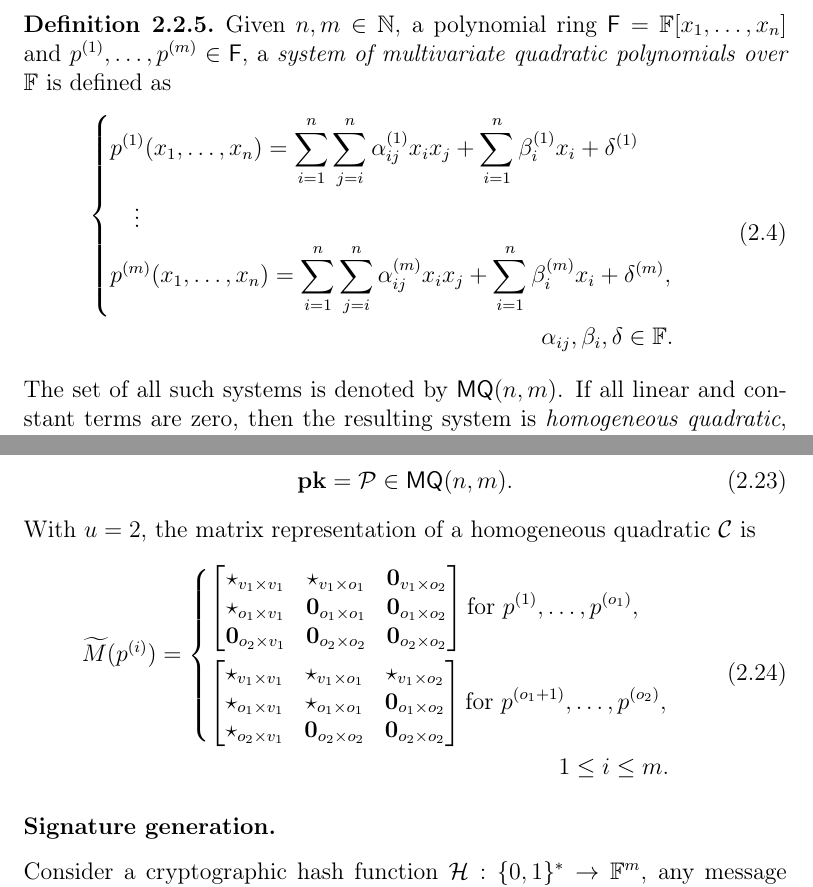
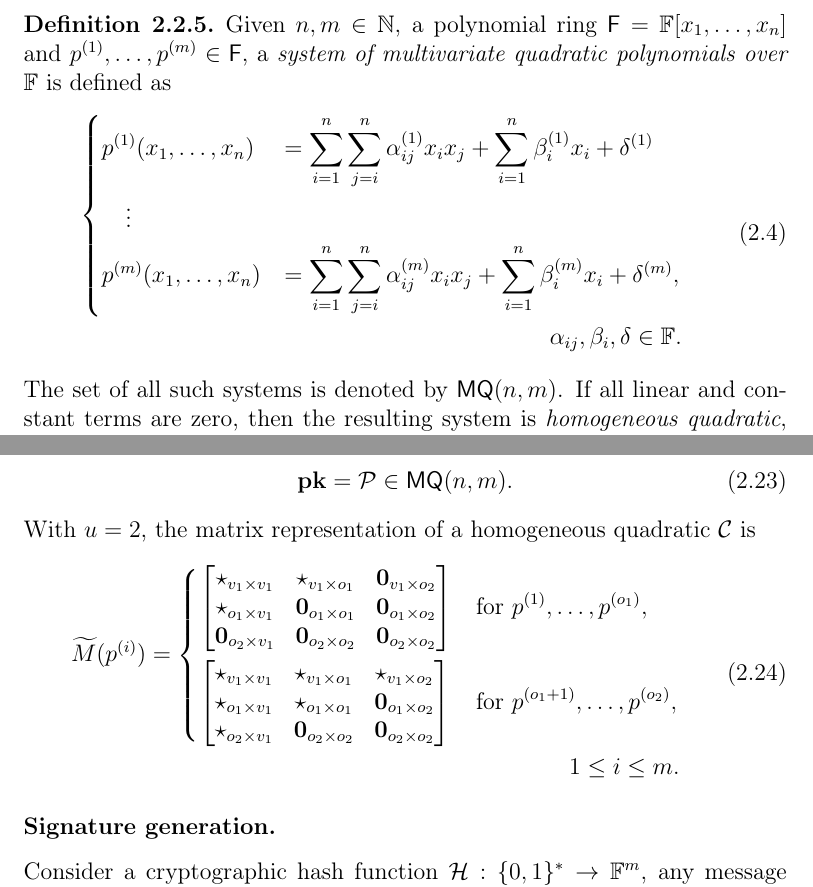
Before and after one commit to zambonin/msc, a LaTeX thesis (main.tex): two parts of pages 17 and 26 of 53, joined at a grey line, cut so that both start at the same text. Compiled offline with pdfLaTeX.

Commit message:
overleaf_to_git: update main.tex from r8883 to r8892

```diff
--- a/main.tex
+++ b/main.tex
@@ -346,11 +346,11 @@ Hence, multivariate quadratic equations are good candidates for building cryptos
   \begin{align}
     \begin{split}
       \begin{dcases}
-        p^{(1)}(x_{1}, \dots, x_{n}) =
+        p^{(1)}(x_{1}, \dots, x_{n}) &=
           \sum_{i = 1}^{n} \sum_{j = i}^{n} \alpha_{ij}^{(1)} x_{i} x_{j}
             + \sum_{i = 1}^{n} \beta_{i}^{(1)} x_{i} + \delta^{(1)} \\
         \quad \vdots \\
-        p^{(m)}(x_{1}, \dots, x_{n}) =
+        p^{(m)}(x_{1}, \dots, x_{n}) &=
           \sum_{i = 1}^{n} \sum_{j = i}^{n} \alpha_{ij}^{(m)} x_{i} x_{j}
             + \sum_{i = 1}^{n} \beta_{i}^{(m)} x_{i} + \delta^{(m)},
       \end{dcases} \\
@@ -650,12 +650,12 @@ With $u = 2$, the matrix representation of a homogeneous quadratic $\mathcal{C}$
         \star_{v_{1} \times v_{1}}      & \star_{v_{1} \times o_{1}}      & \mathbf{0}_{v_{1} \times o_{2}} \\
         \star_{o_{1} \times v_{1}}      & \mathbf{0}_{o_{1} \times o_{1}} & \mathbf{0}_{o_{1} \times o_{2}} \\
         \mathbf{0}_{o_{2} \times v_{1}} & \mathbf{0}_{o_{2} \times o_{2}} & \mathbf{0}_{o_{2} \times o_{2}} \\
-      \end{bmatrix} \text{for } p^{(1)}, \dots, p^{(o_{1})}, \\
+      \end{bmatrix} & \text{for } p^{(1)}, \dots, p^{(o_{1})}, \\
       \begin{bmatrix}
         \star_{v_{1} \times v_{1}}      & \star_{v_{1} \times o_{1}}      & \star_{v_{1} \times o_{2}} \\
         \star_{o_{1} \times v_{1}}      & \star_{o_{1} \times o_{1}}      & \mathbf{0}_{o_{1} \times o_{2}} \\
         \star_{o_{2} \times v_{1}}      & \mathbf{0}_{o_{2} \times o_{2}} & \mathbf{0}_{o_{2} \times o_{2}} \\
-      \end{bmatrix} \text{for } p^{(o_{1} + 1)}, \dots, p^{(o_{2})},
+      \end{bmatrix} & \text{for } p^{(o_{1} + 1)}, \dots, p^{(o_{2})},
     \end{dcases} \\
     1 \leq i \leq m.
   \end{split}
```
Also changed, not shown: main.tex (4 more changed lines).
